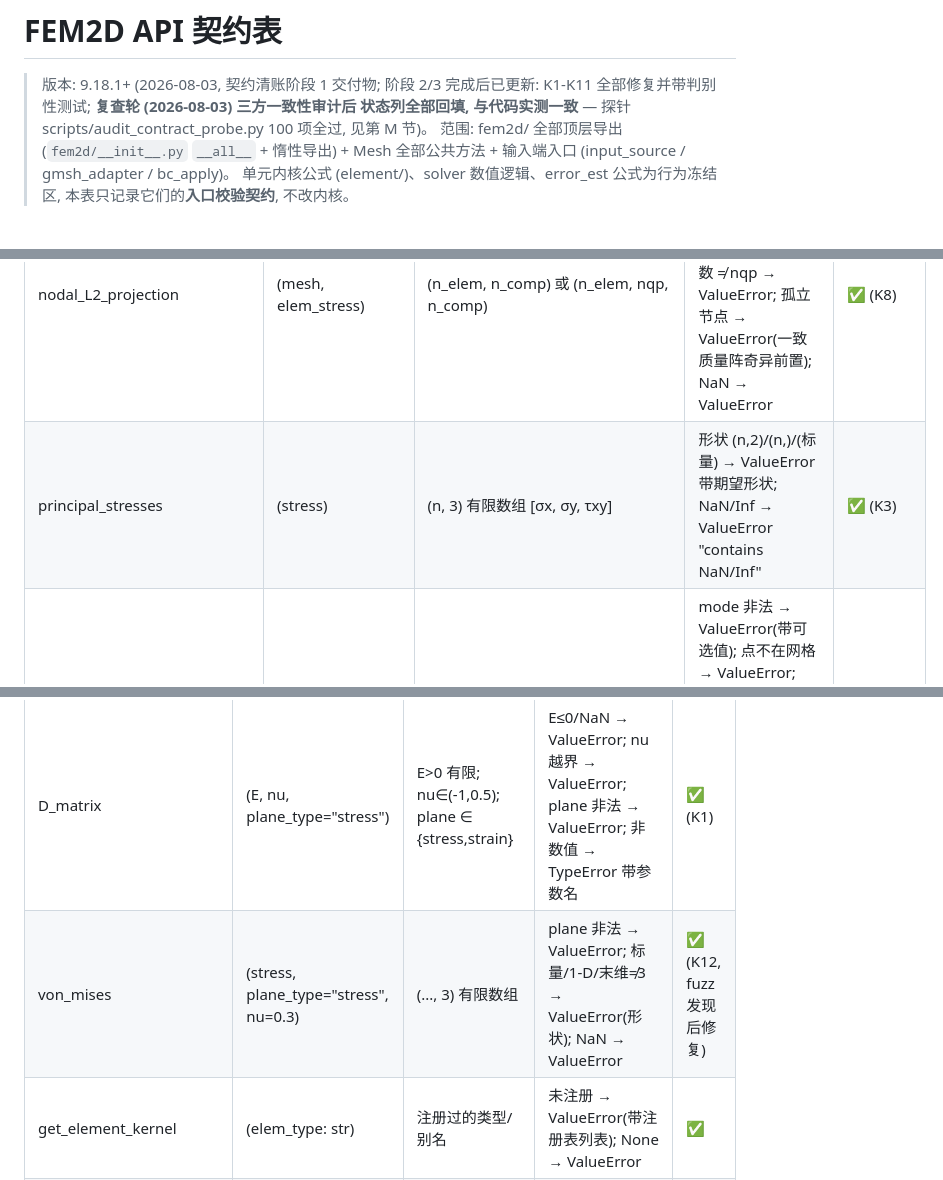
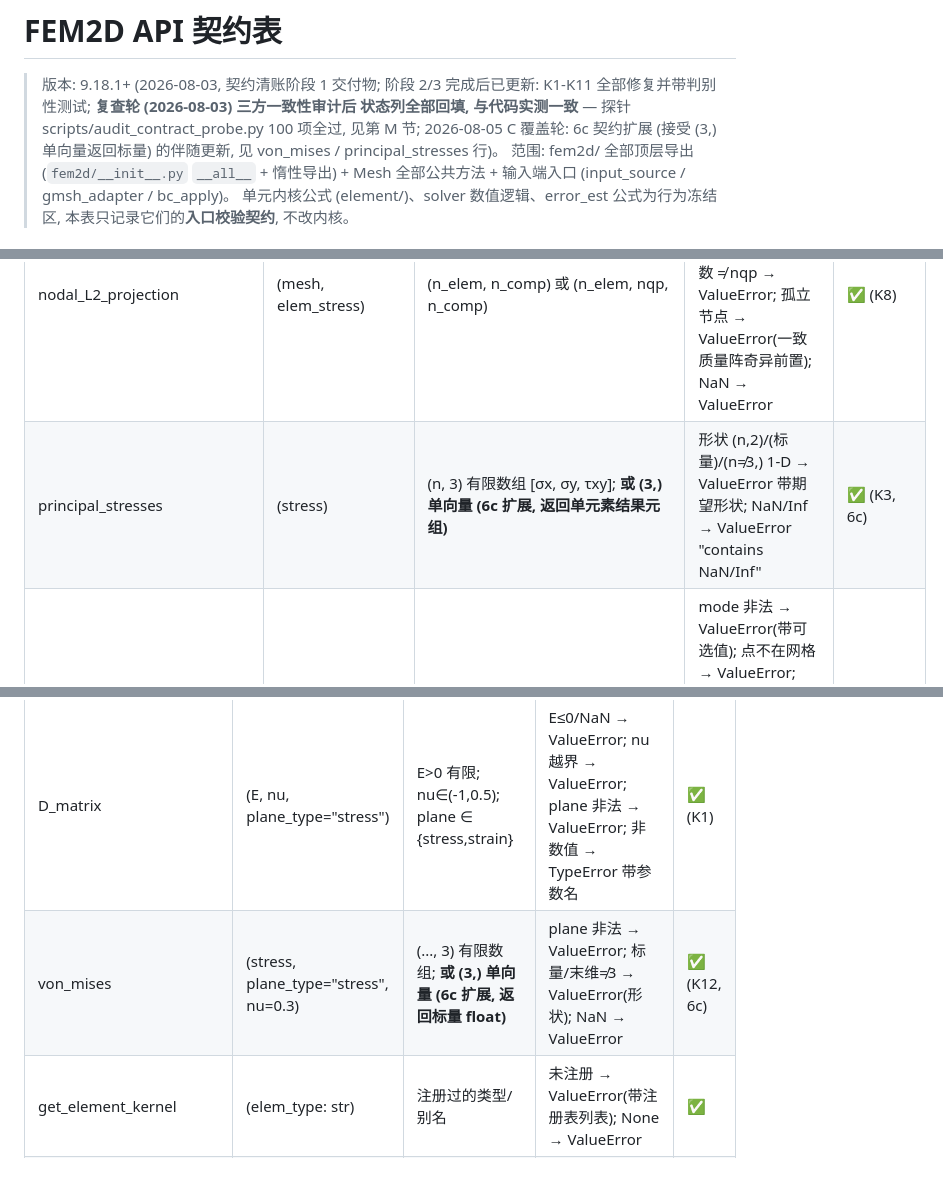
Before and after one commit to gdj-swust/FEM2D_project_Q4_maintainable, a Markdown page: docs/api_contract.md, 3 parts joined by grey strips. GitHub-like rendering.

Commit message:
docs(cov): C3 fill contract holes — (3,) single-vector row + scalar-return contract (6c companion update)
9.25.0 遗留项: 6c 契约扩展 (von_mises / principal_stresses 接受 (3,)
单向量返回标量/单元素结果) 在代码与判别性测试 (test_api_contract_types)
已落地, 契约表未同步。补:

- principal_stresses: 合法形状加 '(3,) 单向量 (返回单元素结果元组)';
  误用清单改为 '(n≠3,) 1-D' 拒绝
- von_mises: 合法形状加 '(3,) 单向量 (返回标量 float)'; 误用清单
  去掉 1-D 整体拒绝 (仅末维≠3 拒绝)
- 头部版本注记加 2026-08-05 C 覆盖轮伴随更新说明

行为已实测: von_mises(3,) → float; principal_stresses(3,) → 结果元组。
判别性: fuzz i=9/10 的 silent_ok=_is_stress_vec 锁同一契约。

```diff
--- a/docs/api_contract.md
+++ b/docs/api_contract.md
@@ -3,7 +3,8 @@
 > 版本: 9.18.1+ (2026-08-03, 契约清账阶段 1 交付物; 阶段 2/3 完成后已更新:
 > K1-K11 全部修复并带判别性测试; **复查轮 (2026-08-03) 三方一致性审计后
 > 状态列全部回填, 与代码实测一致** — 探针 scripts/audit_contract_probe.py
-> 100 项全过, 见第 M 节)。
+> 100 项全过, 见第 M 节; 2026-08-05 C 覆盖轮: 6c 契约扩展 (接受 (3,)
+> 单向量返回标量) 的伴随更新, 见 von_mises / principal_stresses 行)。
 > 范围: fem2d/ 全部顶层导出 (`fem2d/__init__.py` `__all__` + 惰性导出) +
 > Mesh 全部公共方法 + 输入端入口 (input_source / gmsh_adapter / bc_apply)。
 > 单元内核公式 (element/)、solver 数值逻辑、error_est 公式为行为冻结区,
@@ -113,7 +114,7 @@
 | compute_stresses | (mesh, u) | u: (n_dof,) 有限 | u 形状错 → ValueError(带期望); u NaN/Inf → ValueError "u contains NaN/Inf"; mesh 非法 → 下游 validate_state 未调用 (文档化) | ✅ (K8) |
 | nodal_simple / nodal_weighted | (mesh, elem_stress) | elem_stress: (n_elem, n_comp) | 形状错 → ValueError; 孤立节点 → ValueError(与 L2 一致); 权重/elem_stress 含 NaN → ValueError "contains NaN/Inf" | ✅ (K8) |
 | nodal_L2_projection | (mesh, elem_stress) | (n_elem, n_comp) 或 (n_elem, nqp, n_comp) | ndim ∉ {2,3} → ValueError; 首维 ≠ n_elem → ValueError; 采样数 ≠ nqp → ValueError; 孤立节点 → ValueError(一致质量阵奇异前置); NaN → ValueError | ✅ (K8) |
-| principal_stresses | (stress) | (n, 3) 有限数组 [σx, σy, τxy] | 形状 (n,2)/(n,)/(标量) → ValueError 带期望形状; NaN/Inf → ValueError "contains NaN/Inf" | ✅ (K3) |
+| principal_stresses | (stress) | (n, 3) 有限数组 [σx, σy, τxy]; **或 (3,) 单向量 (6c 扩展, 返回单元素结果元组)** | 形状 (n,2)/(标量)/(n≠3,) 1-D → ValueError 带期望形状; NaN/Inf → ValueError "contains NaN/Inf" | ✅ (K3, 6c) |
 | stress_at_point | (mesh, result, x, y, mode="element") | mode ∈ {element,sides,average,recovered} | mode 非法 → ValueError(带可选值); 点不在网格 → ValueError; result 非 dict 或缺 "stress" → ValueError 带键名; x/y NaN → point_in_element 返回 -1 → ValueError(带坐标) | ✅ (K4) |
 | point_in_element | (mesh, x, y) | x,y 有限标量 | 返回 -1 (不在网格) — 调用方契约; NaN/Inf/复数 → ValueError(带坐标上下文, 9.21.0 坐标守卫) | ✅ |
 | spr_recovery | (mesh, elem_stress) | (n_elem, n_comp) 或 (n_elem, nqp, n_comp) | 首维 ≠ n_elem → ValueError (入口校验); NaN → ValueError "contains NaN/Inf"; 孤立节点 → 无样点节点回退平均 (设计行为) | ✅ (K8) |
@@ -145,7 +146,7 @@
 | API | 签名 | 参数合法形状 | 误用清单 → 应有错误 | 现状 |
 |-----|------|-------------|---------------------|------|
 | D_matrix | (E, nu, plane_type="stress") | E>0 有限; nu∈(-1,0.5); plane ∈ {stress,strain} | E≤0/NaN → ValueError; nu 越界 → ValueError; plane 非法 → ValueError; 非数值 → TypeError 带参数名 | ✅ (K1) |
-| von_mises | (stress, plane_type="stress", nu=0.3) | (..., 3) 有限数组 | plane 非法 → ValueError; 标量/1-D/末维≠3 → ValueError(形状); NaN → ValueError | ✅ (K12, fuzz 发现后修复) |
+| von_mises | (stress, plane_type="stress", nu=0.3) | (..., 3) 有限数组; **或 (3,) 单向量 (6c 扩展, 返回标量 float)** | plane 非法 → ValueError; 标量/末维≠3 → ValueError(形状); NaN → ValueError | ✅ (K12, 6c) |
 | get_element_kernel | (elem_type: str) | 注册过的类型/别名 | 未注册 → ValueError(带注册表列表); None → ValueError | ✅ |
 | register_element | (kernel: ElementKernel) | ElementKernel 实例 | 非实例 → TypeError; 空名 → ValueError; 重复键不同内核 → ValueError(明示) | ✅ |
 | registered_element_types | () | — | — | ✅ |
```
